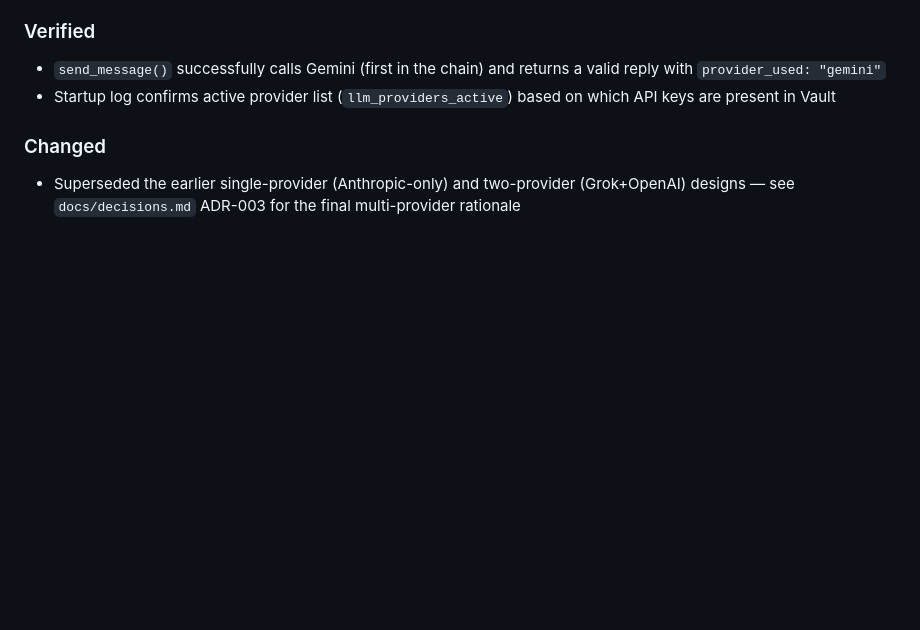
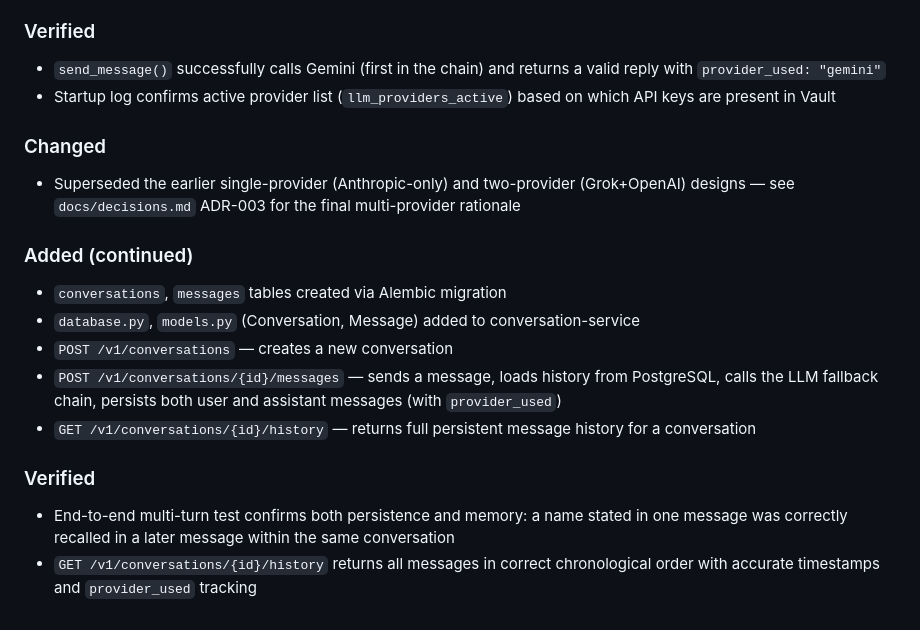
Before and after one commit to mahiuddin11/ai-assistant, a Markdown page: docs/changelog.md, the part around the change. Rendered like a GitHub page; blank space fills up the shorter version.

Commit message:
docs: update task progress - group B complete

```diff
--- a/docs/changelog.md
+++ b/docs/changelog.md
@@ -301,3 +301,15 @@ The manual-deploy portion of this criterion is now demonstrated (Helm deploy to
 
 ### Changed
 - Superseded the earlier single-provider (Anthropic-only) and two-provider (Grok+OpenAI) designs — see `docs/decisions.md` ADR-003 for the final multi-provider rationale
+
+
+### Added (continued)
+- `conversations`, `messages` tables created via Alembic migration
+- `database.py`, `models.py` (Conversation, Message) added to conversation-service
+- `POST /v1/conversations` — creates a new conversation
+- `POST /v1/conversations/{id}/messages` — sends a message, loads history from PostgreSQL, calls the LLM fallback chain, persists both user and assistant messages (with `provider_used`)
+- `GET /v1/conversations/{id}/history` — returns full persistent message history for a conversation
+
+### Verified
+- End-to-end multi-turn test confirms both persistence and memory: a name stated in one message was correctly recalled in a later message within the same conversation
+- `GET /v1/conversations/{id}/history` returns all messages in correct chronological order with accurate timestamps and `provider_used` tracking
```
Also changed, not shown: docs/progress-task.md (+7 -0 lines).
